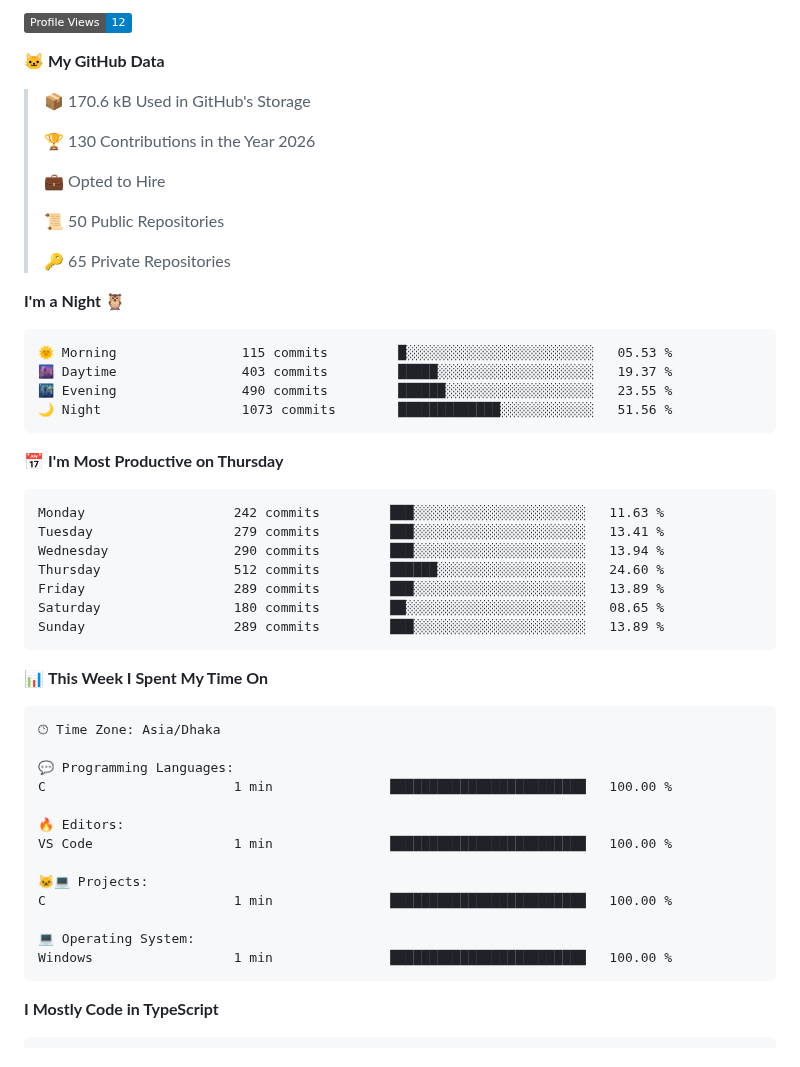
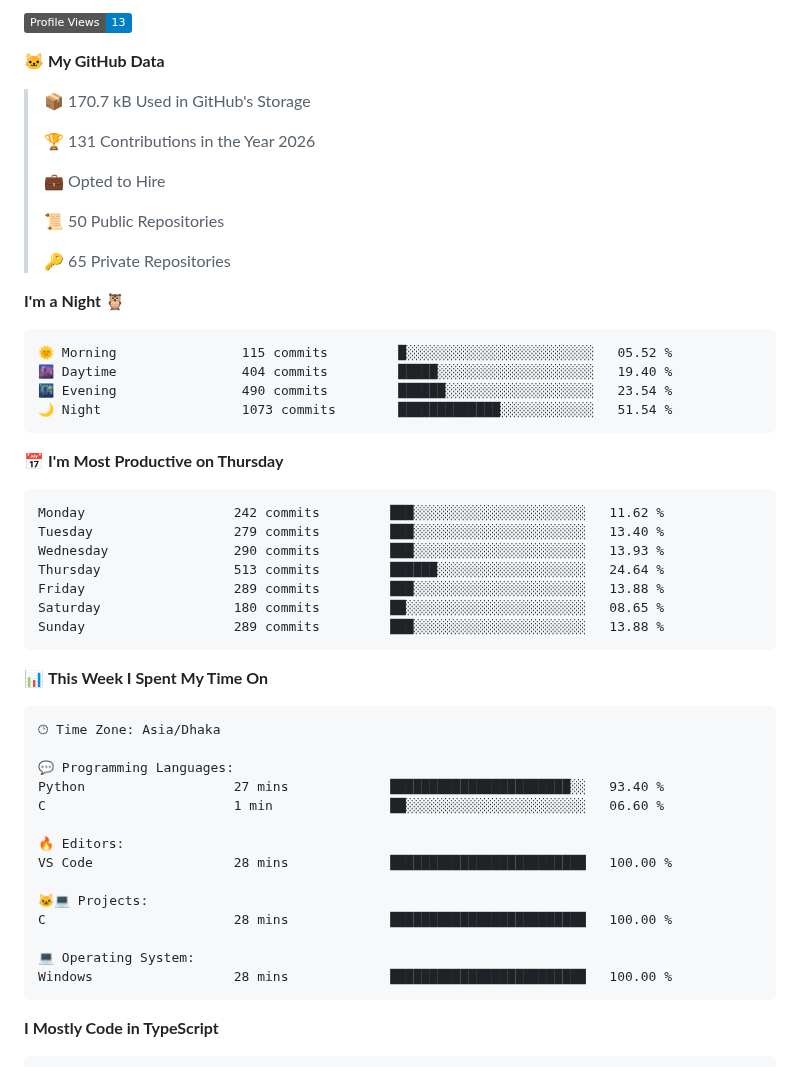
Before and after one commit to mahmudnibir/mahmudnibir, a Markdown page: README.md, the part around one of its changes. GitHub-like rendering; badges without logos.

Commit message:
Updated with Dev Metrics

````diff
--- a/README.md
+++ b/README.md
@@ -197,11 +197,11 @@ counting of visitors to this page in this section started from March 25, 2025
 
-![Profile Views](http://img.shields.io/badge/Profile%20Views-12-blue?style=flat)
+![Profile Views](http://img.shields.io/badge/Profile%20Views-13-blue?style=flat)
 
 **🐱 My GitHub Data**
 
-> 📦 170.6 kB Used in GitHub's Storage
+> 📦 170.7 kB Used in GitHub's Storage
  >
-> 🏆 130 Contributions in the Year 2026
+> 🏆 131 Contributions in the Year 2026
  >
 > 💼 Opted to Hire
  >
@@ -212,21 +212,21 @@ counting of visitors to this page in this section started from March 25, 2025
 **I'm a Night 🦉**
 
 ```text
-🌞 Morning                115 commits         █░░░░░░░░░░░░░░░░░░░░░░░░   05.53 %
-🌆 Daytime                403 commits         █████░░░░░░░░░░░░░░░░░░░░   19.37 %
-🌃 Evening                490 commits         ██████░░░░░░░░░░░░░░░░░░░   23.55 %
-🌙 Night                  1073 commits        █████████████░░░░░░░░░░░░   51.56 %
+🌞 Morning                115 commits         █░░░░░░░░░░░░░░░░░░░░░░░░   05.52 %
+🌆 Daytime                404 commits         █████░░░░░░░░░░░░░░░░░░░░   19.40 %
+🌃 Evening                490 commits         ██████░░░░░░░░░░░░░░░░░░░   23.54 %
+🌙 Night                  1073 commits        █████████████░░░░░░░░░░░░   51.54 %
 ```
 📅 **I'm Most Productive on Thursday**
 
 ```text
-Monday                   242 commits         ███░░░░░░░░░░░░░░░░░░░░░░   11.63 %
-Tuesday                  279 commits         ███░░░░░░░░░░░░░░░░░░░░░░   13.41 %
-Wednesday                290 commits         ███░░░░░░░░░░░░░░░░░░░░░░   13.94 %
-Thursday                 512 commits         ██████░░░░░░░░░░░░░░░░░░░   24.60 %
-Friday                   289 commits         ███░░░░░░░░░░░░░░░░░░░░░░   13.89 %
+Monday                   242 commits         ███░░░░░░░░░░░░░░░░░░░░░░   11.62 %
+Tuesday                  279 commits         ███░░░░░░░░░░░░░░░░░░░░░░   13.40 %
+Wednesday                290 commits         ███░░░░░░░░░░░░░░░░░░░░░░   13.93 %
+Thursday                 513 commits         ██████░░░░░░░░░░░░░░░░░░░   24.64 %
+Friday                   289 commits         ███░░░░░░░░░░░░░░░░░░░░░░   13.88 %
 Saturday                 180 commits         ██░░░░░░░░░░░░░░░░░░░░░░░   08.65 %
-Sunday                   289 commits         ███░░░░░░░░░░░░░░░░░░░░░░   13.89 %
+Sunday                   289 commits         ███░░░░░░░░░░░░░░░░░░░░░░   13.88 %
 ```
 
 
@@ -236,16 +236,17 @@ Sunday                   289 commits         ███░░░░░░░░
 🕑︎ Time Zone: Asia/Dhaka
 
 💬 Programming Languages:
-C                        1 min               █████████████████████████   100.00 %
+Python                   27 mins             ███████████████████████░░   93.40 %
+C                        1 min               ██░░░░░░░░░░░░░░░░░░░░░░░   06.60 %
 
 🔥 Editors:
-VS Code                  1 min               █████████████████████████   100.00 %
+VS Code                  28 mins             █████████████████████████   100.00 %
 
 🐱‍💻 Projects:
-C                        1 min               █████████████████████████   100.00 %
+C                        28 mins             █████████████████████████   100.00 %
 
 💻 Operating System:
-Windows                  1 min               █████████████████████████   100.00 %
+Windows                  28 mins             █████████████████████████   100.00 %
 ```
 
 **I Mostly Code in TypeScript**
````
Also changed, not shown: other parts of README.md (+2 -2 lines), assets/bar_graph.png.
